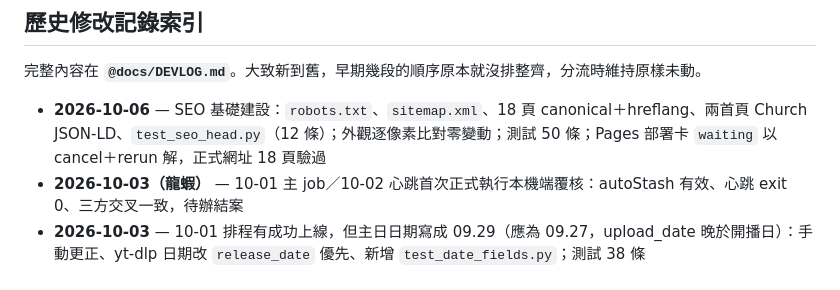
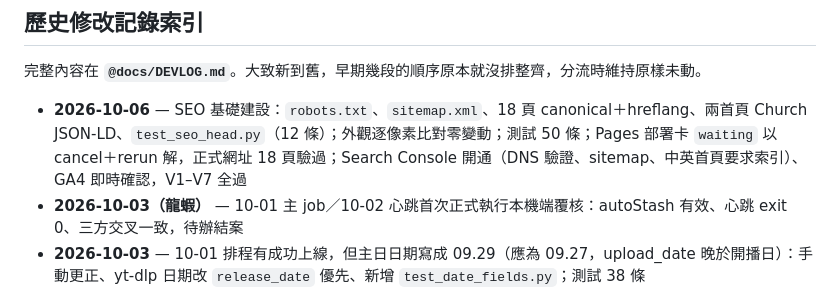
Before and after one commit to jesuswaytaipeisrv/jesuswaytaipei, a Markdown page: CLAUDE.md, the part around the change. Rendered like a GitHub page.

Commit message:
docs: CLAUDE.md 歷史索引補 10-06 後半段（Search Console、GA4 確認）
Co-Authored-By: Claude Opus 5.5 <noreply@anthropic.com>

```diff
--- a/CLAUDE.md
+++ b/CLAUDE.md
@@ -263,7 +263,7 @@
 
 完整內容在 **`@docs/DEVLOG.md`**。大致新到舊，早期幾段的順序原本就沒排整齊，分流時維持原樣未動。
 
-- **2026-10-06** — SEO 基礎建設：`robots.txt`、`sitemap.xml`、18 頁 canonical＋hreflang、兩首頁 Church JSON-LD、`test_seo_head.py`（12 條）；外觀逐像素比對零變動；測試 50 條；Pages 部署卡 `waiting` 以 cancel＋rerun 解，正式網址 18 頁驗過
+- **2026-10-06** — SEO 基礎建設：`robots.txt`、`sitemap.xml`、18 頁 canonical＋hreflang、兩首頁 Church JSON-LD、`test_seo_head.py`（12 條）；外觀逐像素比對零變動；測試 50 條；Pages 部署卡 `waiting` 以 cancel＋rerun 解，正式網址 18 頁驗過；Search Console 開通（DNS 驗證、sitemap、中英首頁要求索引）、GA4 即時確認，V1–V7 全過
 - **2026-10-03（龍蝦）** — 10-01 主 job／10-02 心跳首次正式執行本機端覆核：autoStash 有效、心跳 exit 0、三方交叉一致，待辦結案
 - **2026-10-03** — 10-01 排程有成功上線，但主日日期寫成 09.29（應為 09.27，upload_date 晚於開播日）：手動更正、yt-dlp 日期改 `release_date` 優先、新增 `test_date_fields.py`；測試 38 條
 - **2026-09-30** — 測試會污染正式 `heartbeat.log`（596 行假紀錄，含假的「Telegram 已送出」）：測試改把 log 路徑導到暫存、加守門條 G、整檔清除；測試 36 條
```
